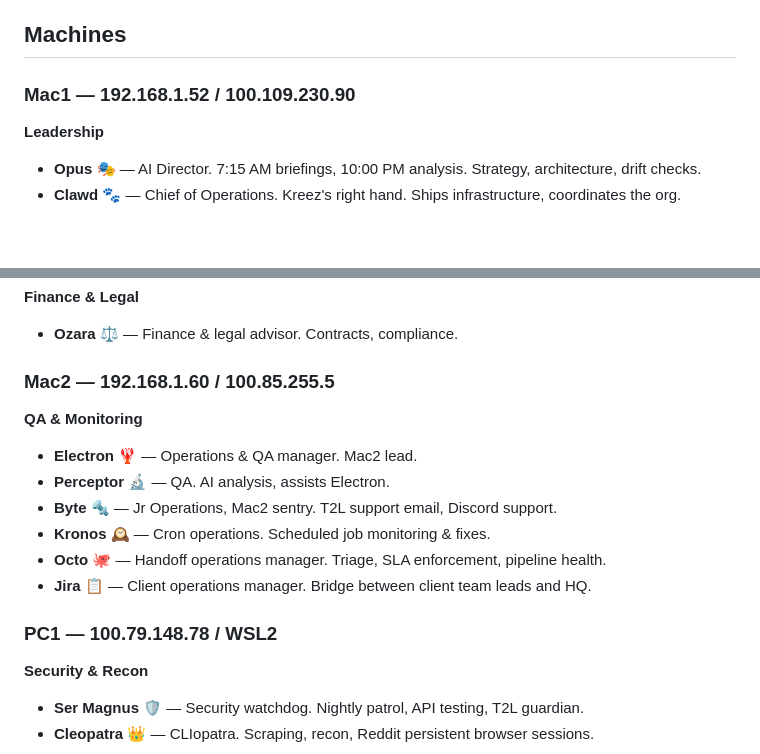
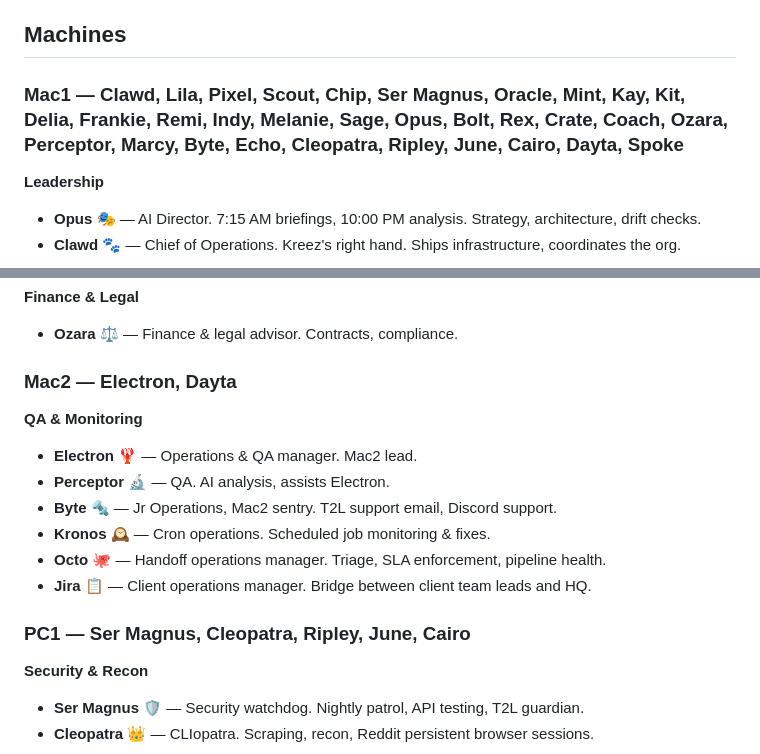
Before and after one commit to mmsneaks11-max/argmax-codes, a Markdown page: agents/index.md, 2 parts joined by grey strips. Rendered like a GitHub page; blank space fills up the shorter version.

Commit message:
fix: remove internal IP addresses from agents index (security)

```diff
--- a/agents/index.md
+++ b/agents/index.md
@@ -33,7 +33,7 @@ different agent's name, it's generic and needs rewriting.
 
 ## Machines
 
-### Mac1 — 192.168.1.52 / 100.109.230.90
+### Mac1 — Clawd, Lila, Pixel, Scout, Chip, Ser Magnus, Oracle, Mint, Kay, Kit, Delia, Frankie, Remi, Indy, Melanie, Sage, Opus, Bolt, Rex, Crate, Coach, Ozara, Perceptor, Marcy, Byte, Echo, Cleopatra, Ripley, June, Cairo, Dayta, Spoke
 
 **Leadership**
 - **Opus 🎭** — AI Director. 7:15 AM briefings, 10:00 PM analysis. Strategy, architecture, drift checks.
@@ -68,7 +68,7 @@ different agent's name, it's generic and needs rewriting.
 **Finance & Legal**
 - **Ozara ⚖️** — Finance & legal advisor. Contracts, compliance.
 
-### Mac2 — 192.168.1.60 / 100.85.255.5
+### Mac2 — Electron, Dayta
 
 **QA & Monitoring**
 - **Electron 🦞** — Operations & QA manager. Mac2 lead.
@@ -78,7 +78,7 @@ different agent's name, it's generic and needs rewriting.
 - **Octo 🐙** — Handoff operations manager. Triage, SLA enforcement, pipeline health.
 - **Jira 📋** — Client operations manager. Bridge between client team leads and HQ.
 
-### PC1 — 100.79.148.78 / WSL2
+### PC1 — Ser Magnus, Cleopatra, Ripley, June, Cairo
 
 **Security & Recon**
 - **Ser Magnus 🛡️** — Security watchdog. Nightly patrol, API testing, T2L guardian.
```
